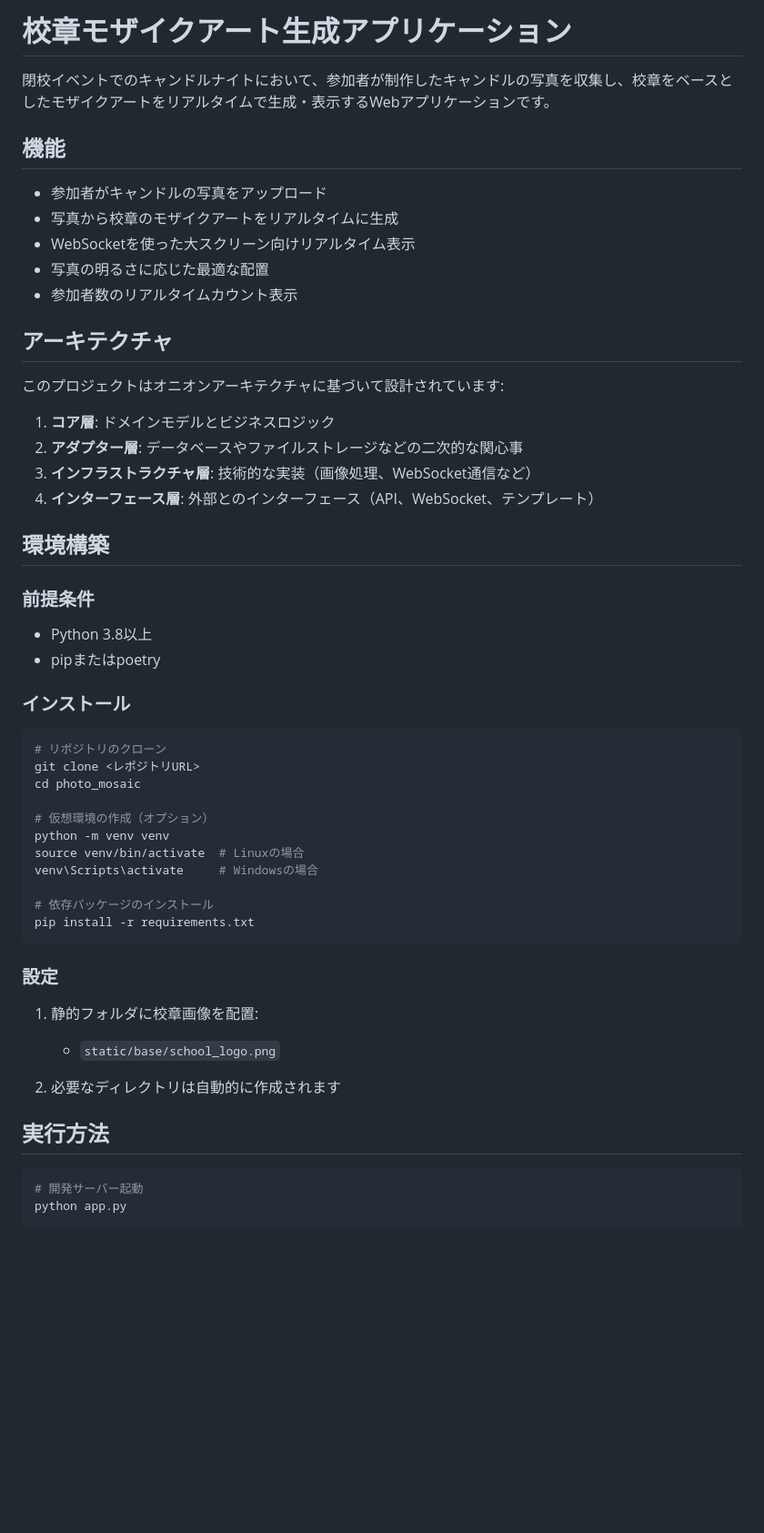
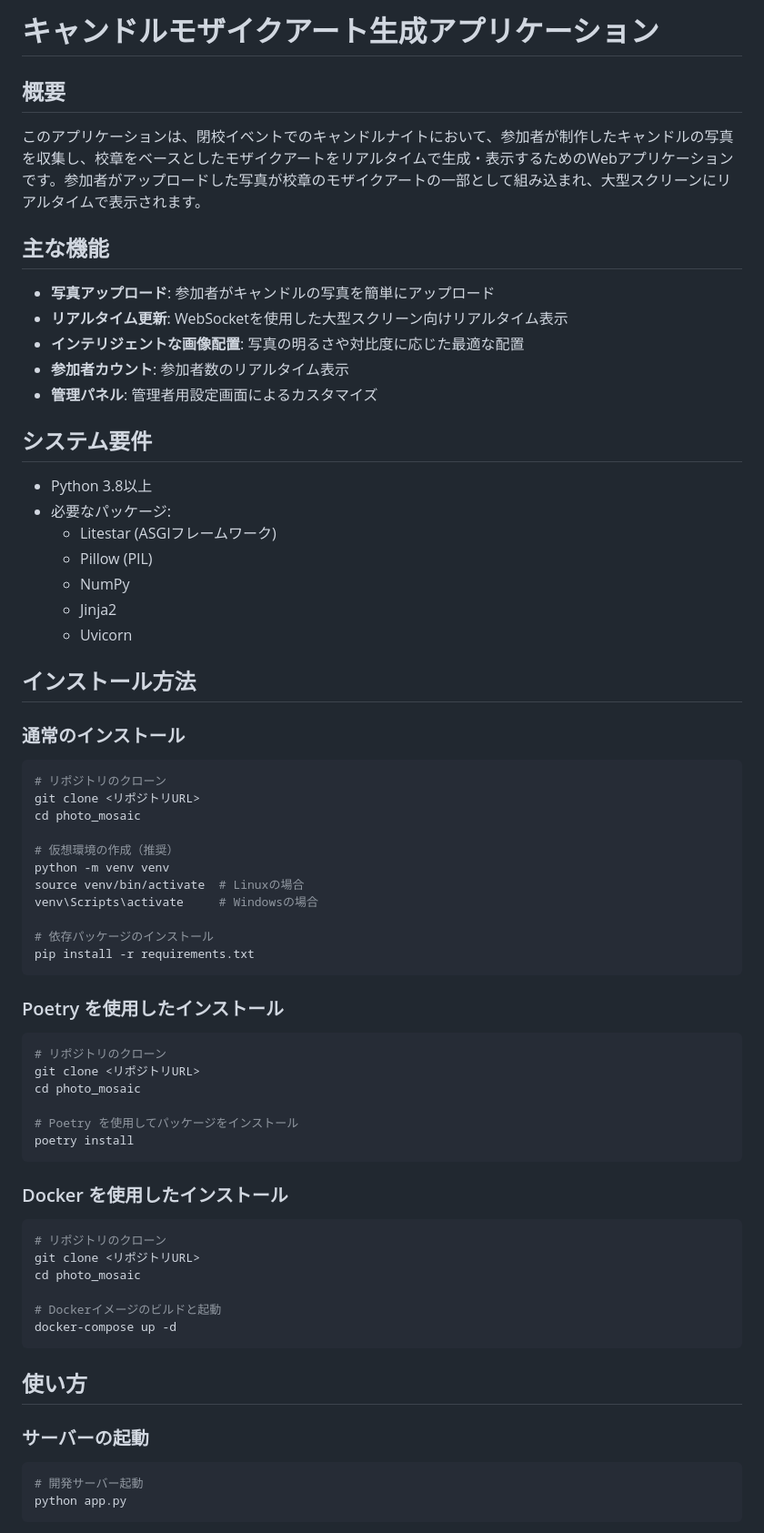
Before and after one commit to sion908/photo_mosaic, a Markdown page: README.md, the part around one of its changes. Shown at 91% size. Drawn GitHub-style; blank space fills up the shorter version.

Commit message:
READMEの更新

````diff
--- a/README.md
+++ b/README.md
@@ -1,39 +1,37 @@
-# 校章モザイクアート生成アプリケーション
+# キャンドルモザイクアート生成アプリケーション
 
-閉校イベントでのキャンドルナイトにおいて、参加者が制作したキャンドルの写真を収集し、校章をベースとしたモザイクアートをリアルタイムで生成・表示するWebアプリケーションです。
+## 概要
 
-## 機能
+このアプリケーションは、閉校イベントでのキャンドルナイトにおいて、参加者が制作したキャンドルの写真を収集し、校章をベースとしたモザイクアートをリアルタイムで生成・表示するためのWebアプリケーションです。参加者がアップロードした写真が校章のモザイクアートの一部として組み込まれ、大型スクリーンにリアルタイムで表示されます。
 
-- 参加者がキャンドルの写真をアップロード
-- 写真から校章のモザイクアートをリアルタイムに生成
-- WebSocketを使った大スクリーン向けリアルタイム表示
-- 写真の明るさに応じた最適な配置
-- 参加者数のリアルタイムカウント表示
+## 主な機能
 
-## アーキテクチャ
+- **写真アップロード**: 参加者がキャンドルの写真を簡単にアップロード
+- **リアルタイム更新**: WebSocketを使用した大型スクリーン向けリアルタイム表示
+- **インテリジェントな画像配置**: 写真の明るさや対比度に応じた最適な配置
+- **参加者カウント**: 参加者数のリアルタイム表示
+- **管理パネル**: 管理者用設定画面によるカスタマイズ
 
-このプロジェクトはオニオンアーキテクチャに基づいて設計されています:
-
-1. **コア層**: ドメインモデルとビジネスロジック
-2. **アダプター層**: データベースやファイルストレージなどの二次的な関心事
-3. **インフラストラクチャ層**: 技術的な実装（画像処理、WebSocket通信など）
-4. **インターフェース層**: 外部とのインターフェース（API、WebSocket、テンプレート）
-
-## 環境構築
-
-### 前提条件
+## システム要件
 
 - Python 3.8以上
-- pipまたはpoetry
+- 必要なパッケージ:
+  - Litestar (ASGIフレームワーク)
+  - Pillow (PIL)
+  - NumPy
+  - Jinja2
+  - Uvicorn
 
-### インストール
+## インストール方法
+
+### 通常のインストール
 
 ```bash
 # リポジトリのクローン
-git clone <レポジトリURL>
+git clone <リポジトリURL>
 cd photo_mosaic
 
-# 仮想環境の作成（オプション）
+# 仮想環境の作成（推奨）
 python -m venv venv
 source venv/bin/activate  # Linuxの場合
 venv\Scripts\activate     # Windowsの場合
@@ -42,14 +40,31 @@ venv\Scripts\activate     # Windowsの場合
 pip install -r requirements.txt
 ```
 
-### 設定
+### Poetry を使用したインストール
 
-1. 静的フォルダに校章画像を配置:
-   - `static/base/school_logo.png`
+```bash
+# リポジトリのクローン
+git clone <リポジトリURL>
+cd photo_mosaic
 
-2. 必要なディレクトリは自動的に作成されます
+# Poetry を使用してパッケージをインストール
+poetry install
+```
 
-## 実行方法
+### Docker を使用したインストール
+
+```bash
+# リポジトリのクローン
+git clone <リポジトリURL>
+cd photo_mosaic
+
+# Dockerイメージのビルドと起動
+docker-compose up -d
+```
+
+## 使い方
+
+### サーバーの起動
 
 ```bash
 # 開発サーバー起動
````
Also changed, not shown: other parts of README.md (+78 -24 lines).
